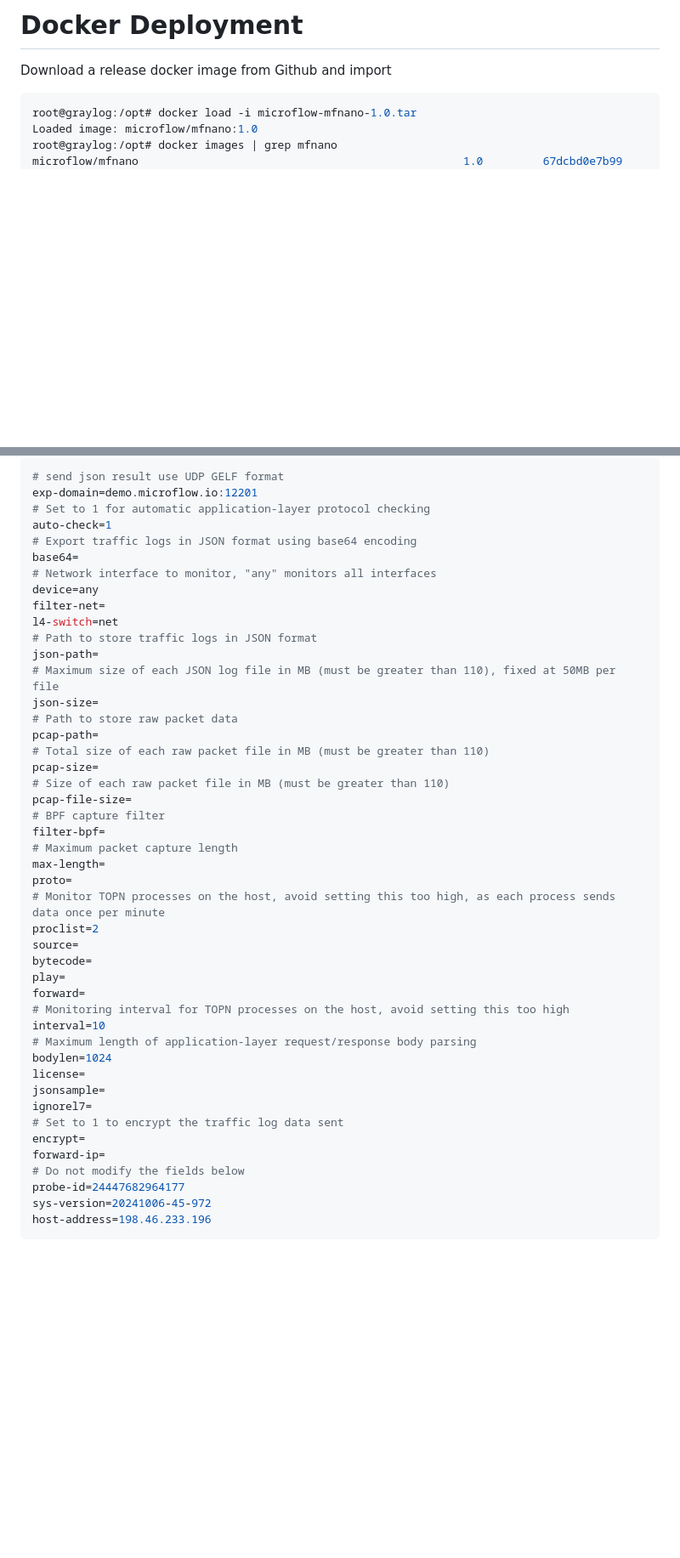
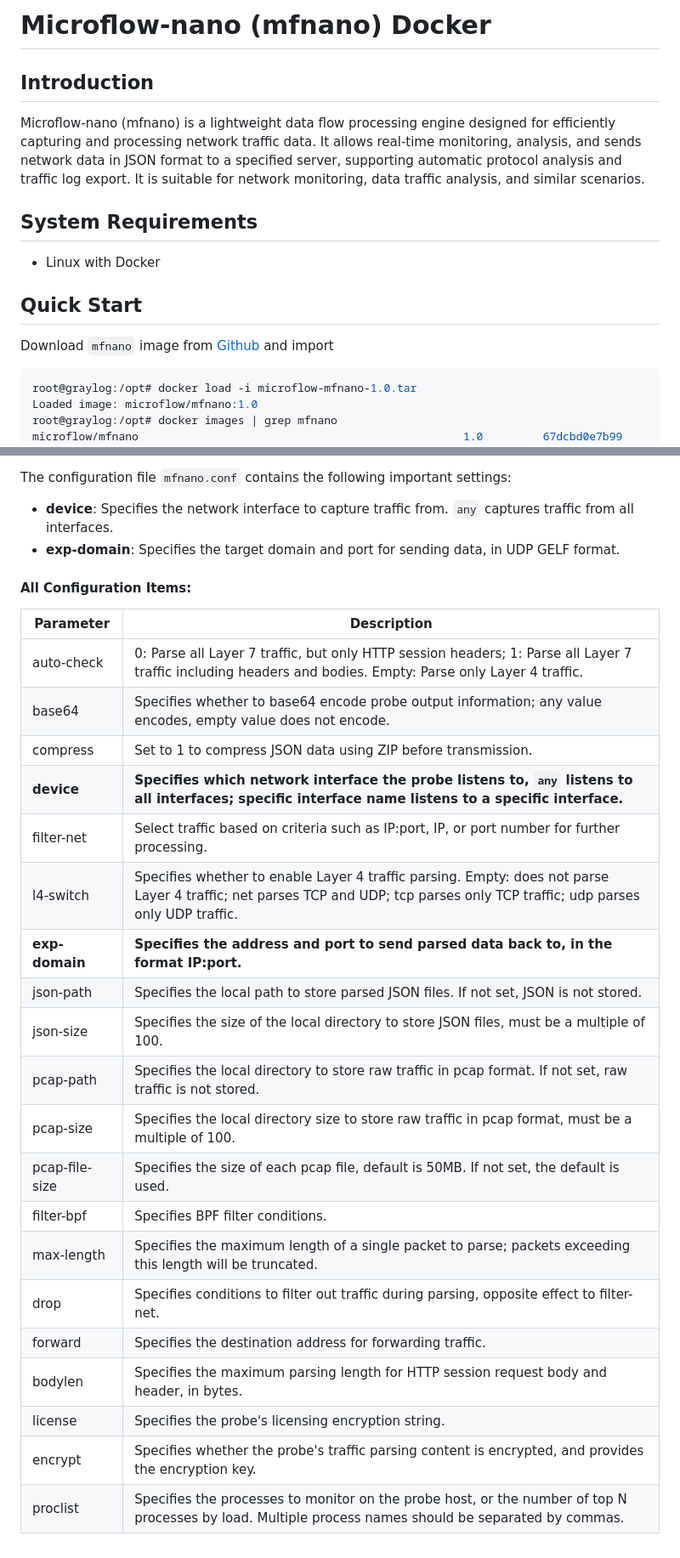
Before and after one commit to Microflow-IO/microflow-nano, a Markdown page: docker/README.md, 2 parts joined by grey strips. Shown at 85% size. Rendered like a GitHub page; blank space fills up the shorter version.

````diff
--- a/docker/README.md
+++ b/docker/README.md
@@ -1,6 +1,16 @@
-# Docker Deployment
+# Microflow-nano (mfnano) Docker
 
-Download a release docker image from Github and import
+## Introduction
+
+Microflow-nano (mfnano) is a lightweight data flow processing engine designed for efficiently capturing and processing network traffic data. It allows real-time monitoring, analysis, and sends network data in JSON format to a specified server, supporting automatic protocol analysis and traffic log export. It is suitable for network monitoring, data traffic analysis, and similar scenarios.
+
+## System Requirements
+
+- Linux with Docker
+
+## Quick Start
+
+Download `mfnano` image from [Github](https://github.com/Microflow-IO/microflow-nano/releases)  and import
 
 ```bash
 root@graylog:/opt# docker load -i microflow-mfnano-1.0.tar
@@ -69,48 +69,30 @@ Explanation of the configuration file contents:
 
-```bash
-# send json result use UDP GELF format
-exp-domain=demo.microflow.io:12201
-# Set to 1 for automatic application-layer protocol checking
-auto-check=1
-# Export traffic logs in JSON format using base64 encoding
-base64=
-# Network interface to monitor, "any" monitors all interfaces
-device=any
-filter-net=
-l4-switch=net
-# Path to store traffic logs in JSON format
-json-path=
-# Maximum size of each JSON log file in MB (must be greater than 110), fixed at 50MB per file
-json-size=
-# Path to store raw packet data
-pcap-path=
-# Total size of each raw packet file in MB (must be greater than 110)
-pcap-size=
-# Size of each raw packet file in MB (must be greater than 110)
-pcap-file-size=
-# BPF capture filter
-filter-bpf=
-# Maximum packet capture length
-max-length=
-proto=
-# Monitor TOPN processes on the host, avoid setting this too high, as each process sends data once per minute
-proclist=2
-source=
-bytecode=
-play=
-forward=
-# Monitoring interval for TOPN processes on the host, avoid setting this too high
-interval=10
-# Maximum length of application-layer request/response body parsing
-bodylen=1024
-license=
-jsonsample=
-ignorel7=
-# Set to 1 to encrypt the traffic log data sent
-encrypt=
-forward-ip=
-# Do not modify the fields below
-probe-id=24447682964177
-sys-version=20241006-45-972
-host-address=198.46.233.196
-```
+The configuration file `mfnano.conf` contains the following important settings:
+
+- **device**: Specifies the network interface to capture traffic from. `any` captures traffic from all interfaces.
+- **exp-domain**: Specifies the target domain and port for sending data, in UDP GELF format.
+
+#### All Configuration Items:
+
+| Parameter      | Description                                                  |
+| -------------- | ------------------------------------------------------------ |
+| auto-check     | 0: Parse all Layer 7 traffic, but only HTTP session headers; 1: Parse all Layer 7 traffic including headers and bodies. Empty: Parse only Layer 4 traffic. |
+| base64         | Specifies whether to base64 encode probe output information; any value encodes, empty value does not encode. |
+| compress       | Set to 1 to compress JSON data using ZIP before transmission. |
+| **device**     | **Specifies which network interface the probe listens to, `any` listens to all interfaces; specific interface name listens to a specific interface.** |
+| filter-net     | Select traffic based on criteria such as IP:port, IP, or port number for further processing. |
+| l4-switch      | Specifies whether to enable Layer 4 traffic parsing. Empty: does not parse Layer 4 traffic; net parses TCP and UDP; tcp parses only TCP traffic; udp parses only UDP traffic. |
+| **exp-domain** | **Specifies the address and port to send parsed data back to, in the format IP:port.** |
+| json-path      | Specifies the local path to store parsed JSON files. If not set, JSON is not stored. |
+| json-size      | Specifies the size of the local directory to store JSON files, must be a multiple of 100. |
+| pcap-path      | Specifies the local directory to store raw traffic in pcap format. If not set, raw traffic is not stored. |
+| pcap-size      | Specifies the local directory size to store raw traffic in pcap format, must be a multiple of 100. |
+| pcap-file-size | Specifies the size of each pcap file, default is 50MB. If not set, the default is used. |
+| filter-bpf     | Specifies BPF filter conditions.                             |
+| max-length     | Specifies the maximum length of a single packet to parse; packets exceeding this length will be truncated. |
+| drop           | Specifies conditions to filter out traffic during parsing, opposite effect to filter-net. |
+| forward        | Specifies the destination address for forwarding traffic.    |
+| bodylen        | Specifies the maximum parsing length for HTTP session request body and header, in bytes. |
+| license        | Specifies the probe's licensing encryption string.           |
+| encrypt        | Specifies whether the probe's traffic parsing content is encrypted, and provides the encryption key. |
+| proclist       | Specifies the processes to monitor on the probe host, or the number of top N processes by load. Multiple process names should be separated by commas. |
````
Also changed, not shown: other parts of docker/README.md (+11 -21 lines).
